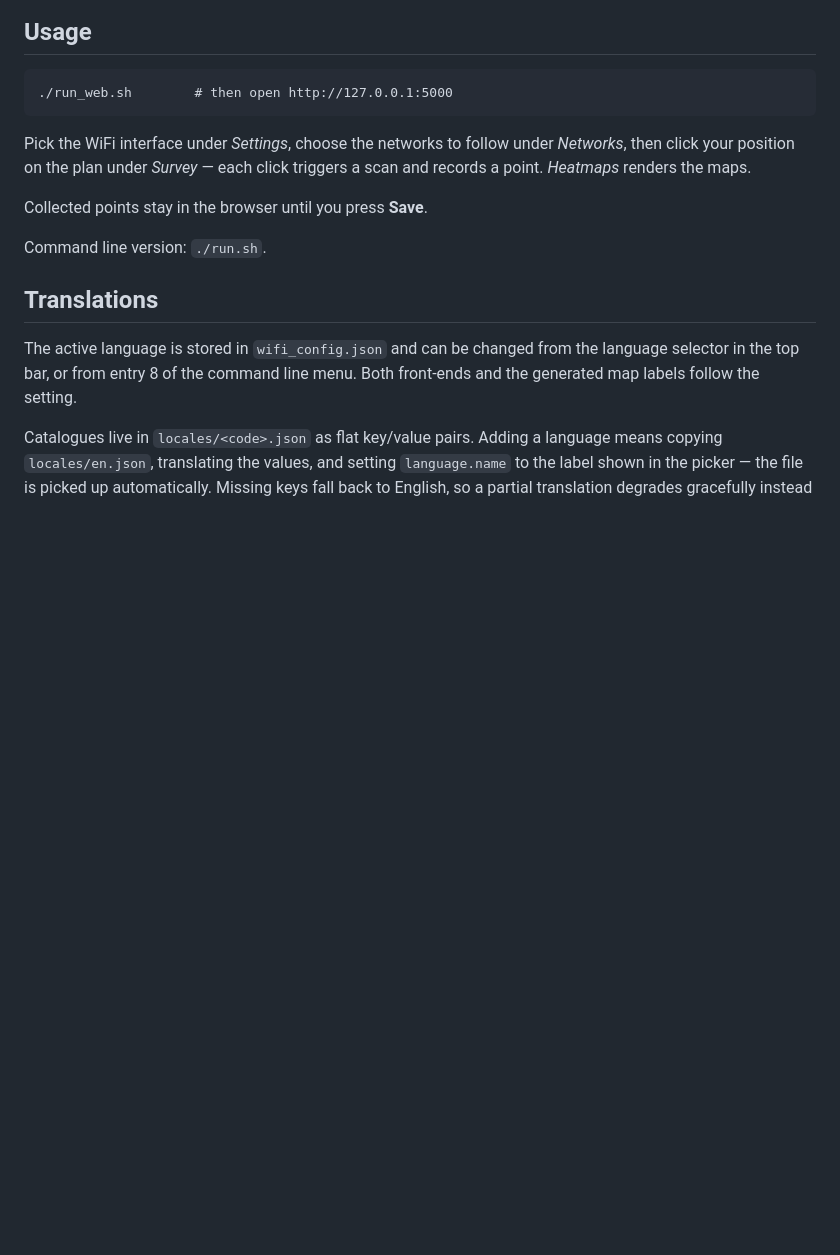
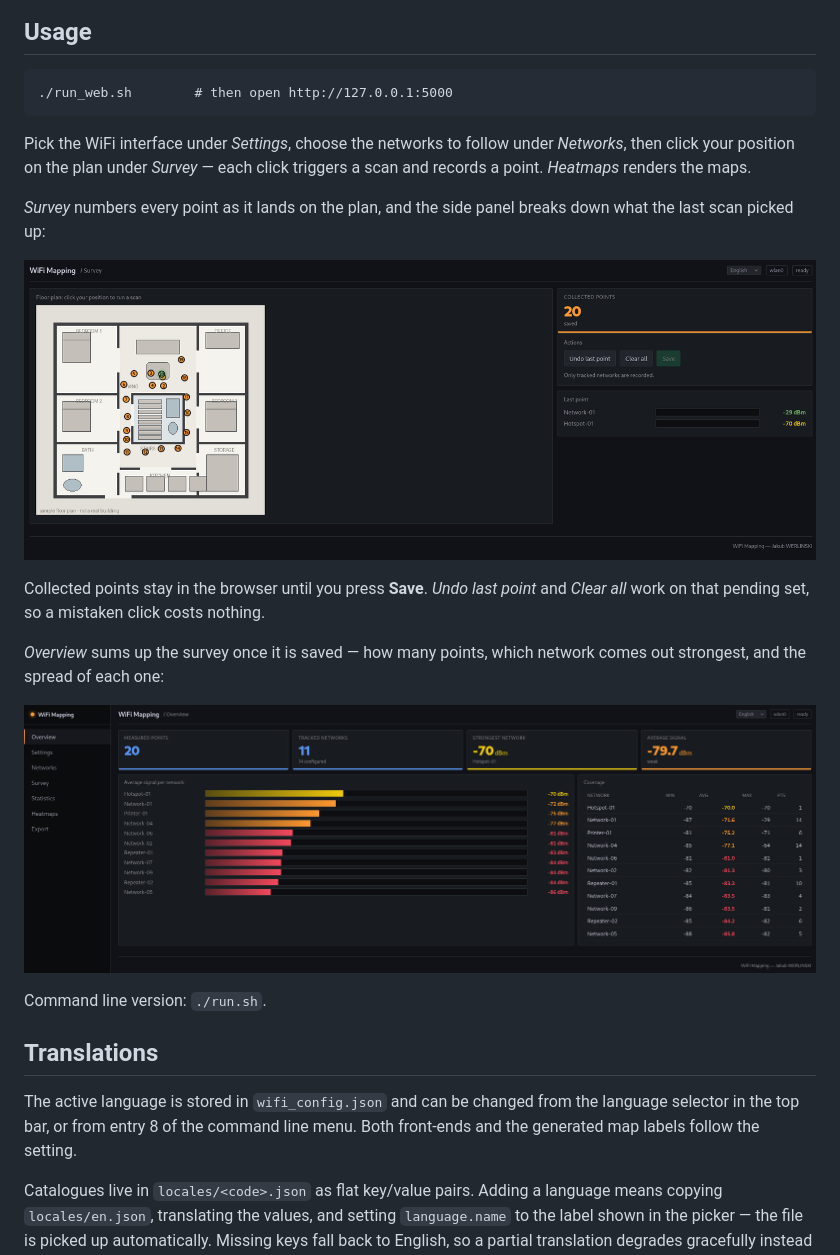
Before and after one commit to Jacob-dot-bit/Wifi_Heatmap, a Markdown page: README.md, the part around the change printed below. GitHub-like rendering; pictures changed too: docs/overview.png (added), docs/survey.png (added); blank space fills up the shorter version.

Commit message:
Illustrate the README with screenshots of each view

```diff
--- a/README.md
+++ b/README.md
@@ -43,7 +48,19 @@ Pick the WiFi interface under *Settings*, choose the networks to follow under
 *Networks*, then click your position on the plan under *Survey* — each click
 triggers a scan and records a point. *Heatmaps* renders the maps.
 
-Collected points stay in the browser until you press **Save**.
+*Survey* numbers every point as it lands on the plan, and the side panel breaks
+down what the last scan picked up:
+
+![Survey view: numbered points on the floor plan, with the last scan listed beside it](docs/survey.png)
+
+Collected points stay in the browser until you press **Save**. *Undo last
+point* and *Clear all* work on that pending set, so a mistaken click costs
+nothing.
+
+*Overview* sums up the survey once it is saved — how many points, which network
+comes out strongest, and the spread of each one:
+
+![Overview: stat panels, per-network gauges and a coverage table](docs/overview.png)
 
 Command line version: `./run.sh`.
 
```
Also changed, not shown: other parts of README.md (+11 -0 lines), docs/heatmaps.png (added), docs/settings.png (added).
